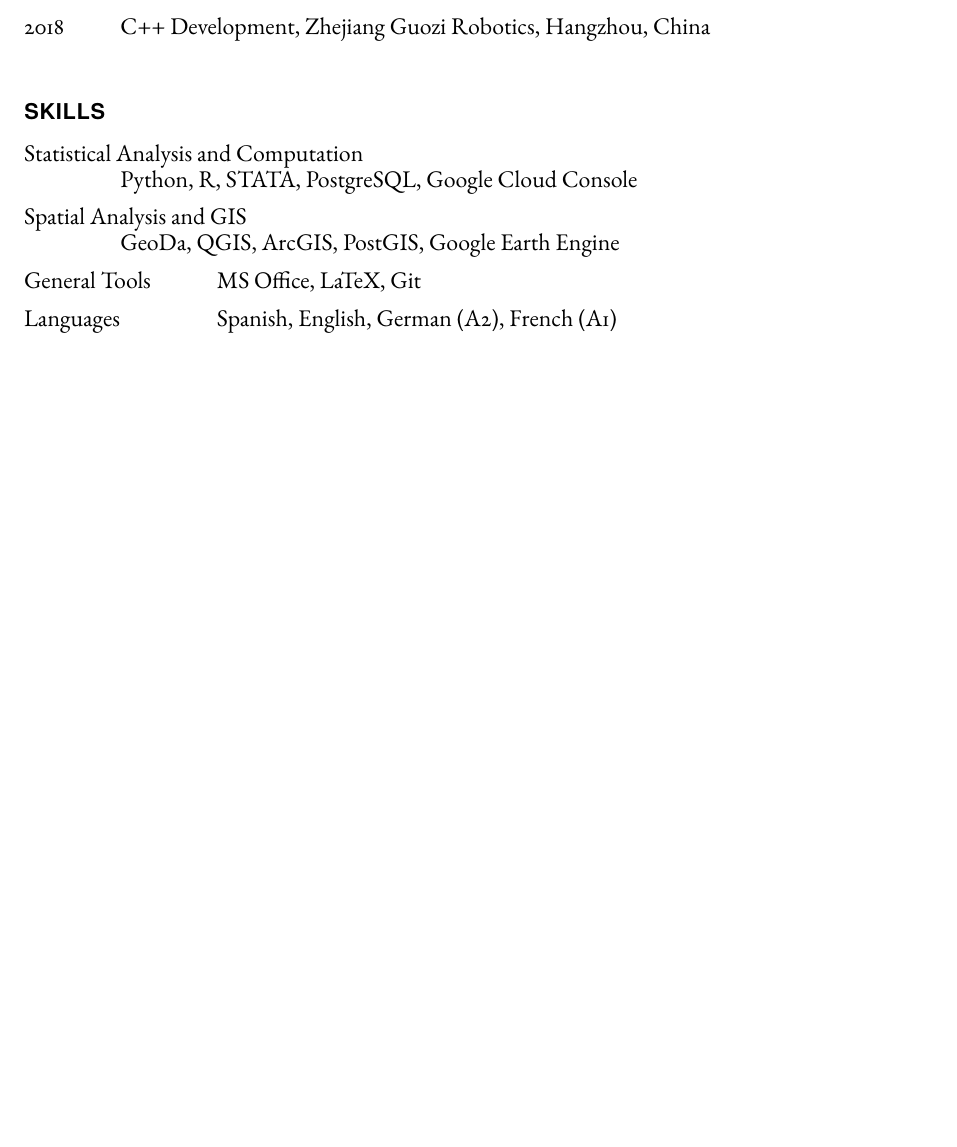
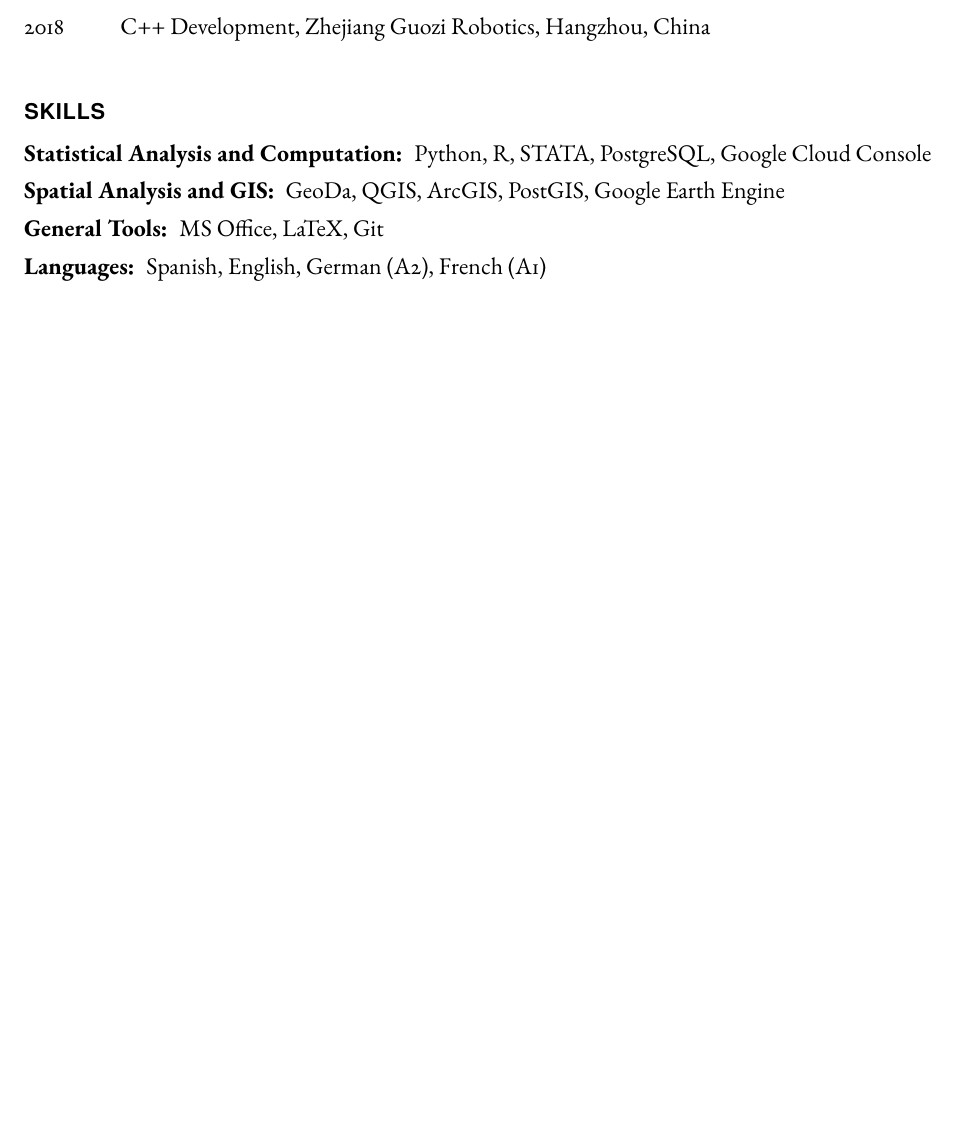
Before and after one commit to ifarah/cv, a LaTeX CV (main_cv.tex): part of page 4 of 4, cut so that both start at the same text. Compiled offline with pdfLaTeX.

Commit message:
Update main_cv.tex

```diff
--- a/main_cv.tex
+++ b/main_cv.tex
@@ -247,10 +247,10 @@
 
     \section*{Skills}
     \begin{tablist}
-        \item[Statistical Analysis and Computation] \tab{}Python, R, STATA, PostgreSQL, Google Cloud Console
-        \item[Spatial Analysis and GIS] \tab{}GeoDa, QGIS, ArcGIS, PostGIS, Google Earth Engine
-        \item[General Tools] \tab{}MS Office, LaTeX, Git
-        \item[Languages] \tab{}Spanish, English, German (A2), French (A1)
+        \item[\textbf{Statistical Analysis and Computation:}] Python, R, STATA, PostgreSQL, Google Cloud Console
+        \item[\textbf{Spatial Analysis and GIS:}] GeoDa, QGIS, ArcGIS, PostGIS, Google Earth Engine
+        \item[\textbf{General Tools:}] MS Office, LaTeX, Git
+        \item[\textbf{Languages:}] Spanish, English, German (A2), French (A1)
     \end{tablist}
 
 \end{document}
```
